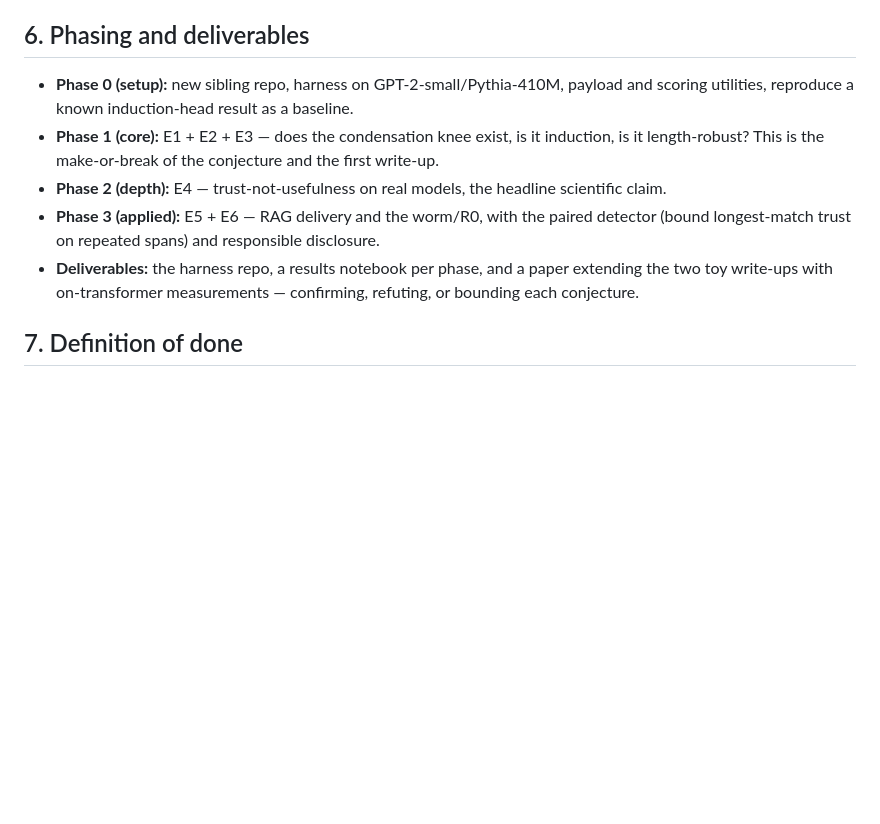
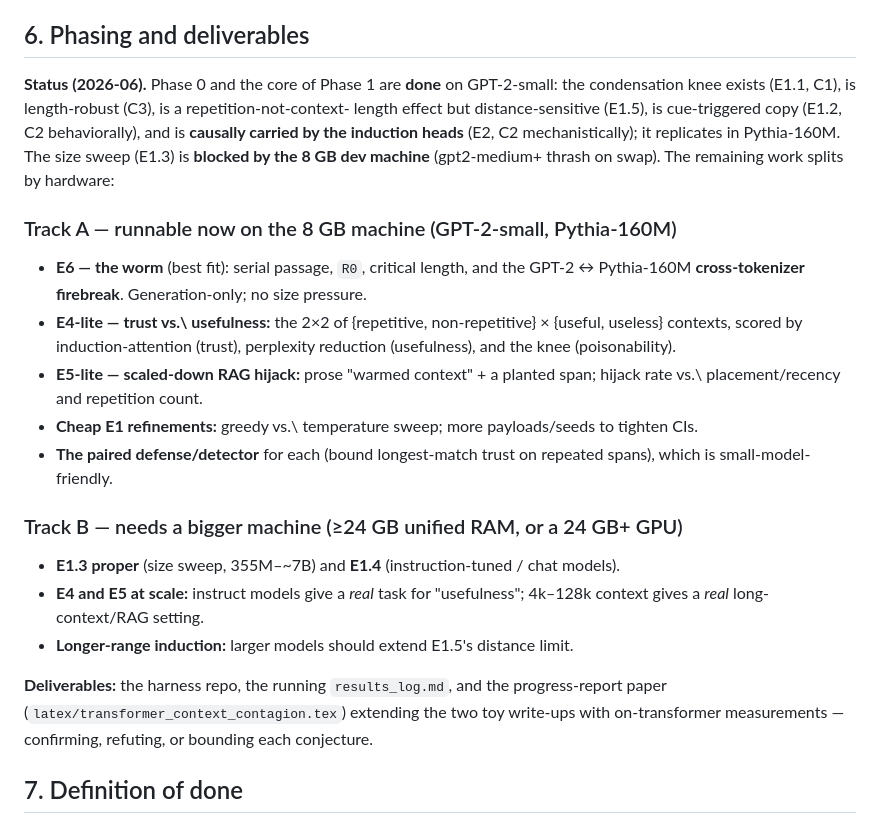
Before and after one commit to shumow/transformer-context-contagion, a Markdown page: transformer_validation_plan.md, the part around one of its changes. GitHub-like rendering; blank space fills up the shorter version.

Commit message:
Amend plan: split C4-C6 into 8 GB-now (Track A) vs bigger-machine (Track B)
Each of E4/E5/E6 now has a concrete 8 GB-feasible version runnable on GPT-2-small /
Pythia-160M, plus what's deferred to a bigger machine:
- E4-lite: trust vs usefulness via induction-attention / perplexity-reduction / knee on a
  2x2 of {repetitive, non-repetitive} x {useful, useless} contexts.
- E5-lite: scaled-down RAG hijack -- prose warmed context + planted span, hijack rate vs
  placement/recency and repetition.
- E6: fully feasible now (generation-only), incl. the GPT-2 <-> Pythia-160M cross-tokenizer
  firebreak test.

Phasing section rewritten with current status (E1/E2 done, size sweep blocked by 8 GB) and
the Track A (now) / Track B (>=24 GB) split.

Note: this amends the transformer-context-contagion copy of the plan, which is the living
roadmap; the snapshot copy in trust-is-the-attack-surface is intentionally left as-is.

Co-Authored-By: Claude Opus 4.8 <noreply@anthropic.com>

```diff
--- a/transformer_validation_plan.md
+++ b/transformer_validation_plan.md
@@ -145,18 +168,35 @@ one tokenizer likely fragments under another — a predicted natural firebreak).
   model size deliberately.
 
 ## 6. Phasing and deliverables
-- **Phase 0 (setup):** new sibling repo, harness on GPT-2-small/Pythia-410M, payload and
-  scoring utilities, reproduce a known induction-head result as a baseline.
-- **Phase 1 (core):** E1 + E2 + E3 — does the condensation knee exist, is it induction,
-  is it length-robust? This is the make-or-break of the conjecture and the first
-  write-up.
-- **Phase 2 (depth):** E4 — trust-not-usefulness on real models, the headline scientific
-  claim.
-- **Phase 3 (applied):** E5 + E6 — RAG delivery and the worm/R0, with the paired detector
-  (bound longest-match trust on repeated spans) and responsible disclosure.
-- **Deliverables:** the harness repo, a results notebook per phase, and a paper extending
-  the two toy write-ups with on-transformer measurements — confirming, refuting, or
-  bounding each conjecture.
+
+**Status (2026-06).** Phase 0 and the core of Phase 1 are **done** on GPT-2-small: the
+condensation knee exists (E1.1, C1), is length-robust (C3), is a repetition-not-context-
+length effect but distance-sensitive (E1.5), is cue-triggered copy (E1.2, C2 behaviorally),
+and is **causally carried by the induction heads** (E2, C2 mechanistically); it replicates
+in Pythia-160M. The size sweep (E1.3) is **blocked by the 8 GB dev machine** (gpt2-medium+
+thrash on swap). The remaining work splits by hardware:
+
+### Track A — runnable now on the 8 GB machine (GPT-2-small, Pythia-160M)
+- **E6 — the worm** (best fit): serial passage, `R0`, critical length, and the
+  GPT-2 ↔ Pythia-160M **cross-tokenizer firebreak**. Generation-only; no size pressure.
+- **E4-lite — trust vs.\ usefulness:** the 2×2 of {repetitive, non-repetitive} ×
+  {useful, useless} contexts, scored by induction-attention (trust), perplexity reduction
+  (usefulness), and the knee (poisonability).
+- **E5-lite — scaled-down RAG hijack:** prose "warmed context" + a planted span; hijack
+  rate vs.\ placement/recency and repetition count.
+- **Cheap E1 refinements:** greedy vs.\ temperature sweep; more payloads/seeds to tighten CIs.
+- **The paired defense/detector** for each (bound longest-match trust on repeated spans),
+  which is small-model-friendly.
+
+### Track B — needs a bigger machine (≥24 GB unified RAM, or a 24 GB+ GPU)
+- **E1.3 proper** (size sweep, 355M–~7B) and **E1.4** (instruction-tuned / chat models).
+- **E4 and E5 at scale:** instruct models give a *real* task for "usefulness"; 4k–128k
+  context gives a *real* long-context/RAG setting.
+- **Longer-range induction:** larger models should extend E1.5's distance limit.
+
+**Deliverables:** the harness repo, the running `results_log.md`, and the progress-report
+paper (`latex/transformer_context_contagion.tex`) extending the two toy write-ups with
+on-transformer measurements — confirming, refuting, or bounding each conjecture.
 
 ## 7. Definition of done
 A clear verdict on the central conjecture: **does in-context exploitability on real
```
Also changed, not shown: other parts of transformer_validation_plan.md (+23 -0 lines).
